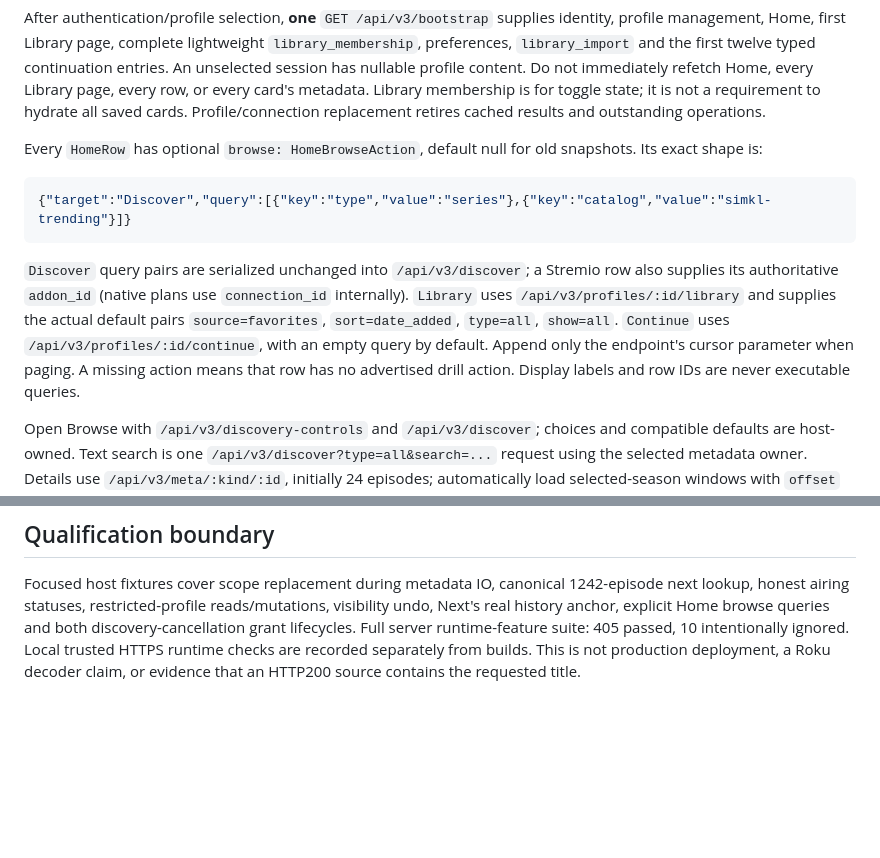
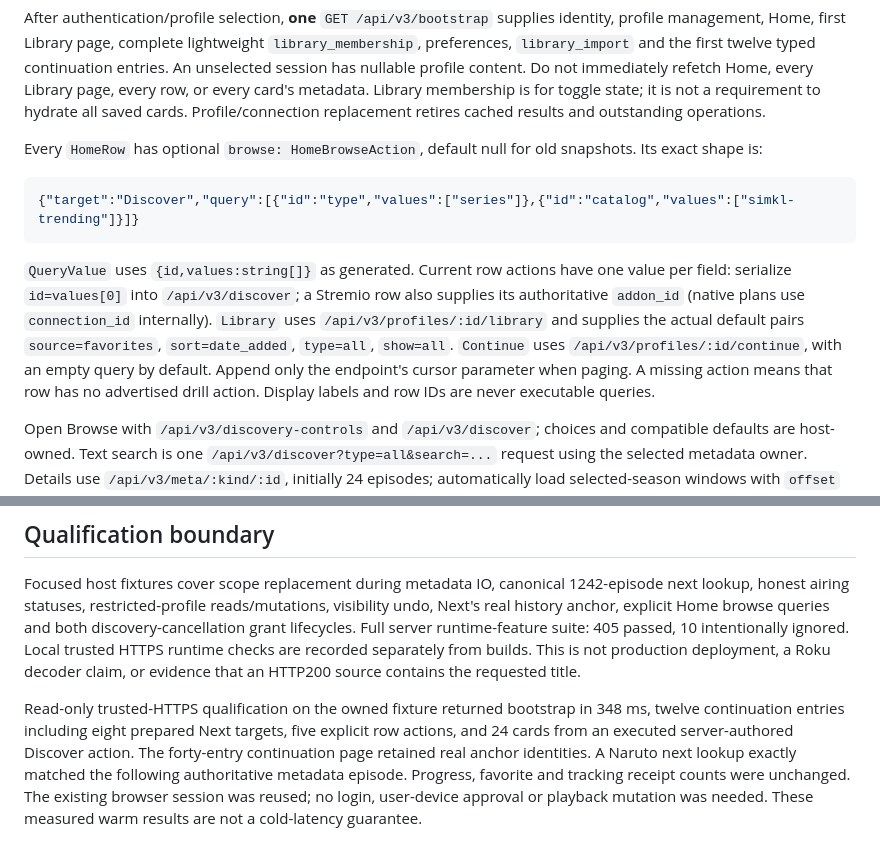
Before and after one commit to viptv-org/backend, a Markdown page: docs/VIEWING_CLIENT_V3.md, 2 parts joined by grey strips. Drawn GitHub-style; blank space fills up the shorter version.

Commit message:
Document exact query values and trusted viewing contract qualification

````diff
--- a/docs/VIEWING_CLIENT_V3.md
+++ b/docs/VIEWING_CLIENT_V3.md
@@ -11,10 +11,10 @@ After authentication/profile selection, **one** `GET /api/v3/bootstrap` supplies
 Every `HomeRow` has optional `browse: HomeBrowseAction`, default null for old snapshots. Its exact shape is:
 
 ```json
-{"target":"Discover","query":[{"key":"type","value":"series"},{"key":"catalog","value":"simkl-trending"}]}
+{"target":"Discover","query":[{"id":"type","values":["series"]},{"id":"catalog","values":["simkl-trending"]}]}
 ```
 
-`Discover` query pairs are serialized unchanged into `/api/v3/discover`; a Stremio row also supplies its authoritative `addon_id` (native plans use `connection_id` internally). `Library` uses `/api/v3/profiles/:id/library` and supplies the actual default pairs `source=favorites`, `sort=date_added`, `type=all`, `show=all`. `Continue` uses `/api/v3/profiles/:id/continue`, with an empty query by default. Append only the endpoint's cursor parameter when paging. A missing action means that row has no advertised drill action. Display labels and row IDs are never executable queries.
+`QueryValue` uses `{id,values:string[]}` as generated. Current row actions have one value per field: serialize `id=values[0]` into `/api/v3/discover`; a Stremio row also supplies its authoritative `addon_id` (native plans use `connection_id` internally). `Library` uses `/api/v3/profiles/:id/library` and supplies the actual default pairs `source=favorites`, `sort=date_added`, `type=all`, `show=all`. `Continue` uses `/api/v3/profiles/:id/continue`, with an empty query by default. Append only the endpoint's cursor parameter when paging. A missing action means that row has no advertised drill action. Display labels and row IDs are never executable queries.
 
 Open Browse with `/api/v3/discovery-controls` and `/api/v3/discover`; choices and compatible defaults are host-owned. Text search is one `/api/v3/discover?type=all&search=...` request using the selected metadata owner. Details use `/api/v3/meta/:kind/:id`, initially 24 episodes; automatically load selected-season windows with `offset` and `limit=96` or `128` using the authoritative `seasons` index. [Episode windows](EPISODES_V3.md) define canonical cursors and limits. Related cards and complete featured presentation are included in existing aggregates; no per-card client metadata fanout is needed.
 
@@ -75,3 +75,5 @@ Live uses `GET /api/v3/profiles/:id/live/channels` with advertised connection/gr
 ## Qualification boundary
 
 Focused host fixtures cover scope replacement during metadata IO, canonical 1242-episode next lookup, honest airing statuses, restricted-profile reads/mutations, visibility undo, Next's real history anchor, explicit Home browse queries and both discovery-cancellation grant lifecycles. Full server runtime-feature suite: 405 passed, 10 intentionally ignored. Local trusted HTTPS runtime checks are recorded separately from builds. This is not production deployment, a Roku decoder claim, or evidence that an HTTP200 source contains the requested title.
+
+Read-only trusted-HTTPS qualification on the owned fixture returned bootstrap in 348 ms, twelve continuation entries including eight prepared Next targets, five explicit row actions, and 24 cards from an executed server-authored Discover action. The forty-entry continuation page retained real anchor identities. A Naruto next lookup exactly matched the following authoritative metadata episode. Progress, favorite and tracking receipt counts were unchanged. The existing browser session was reused; no login, user-device approval or playback mutation was needed. These measured warm results are not a cold-latency guarantee.
````
